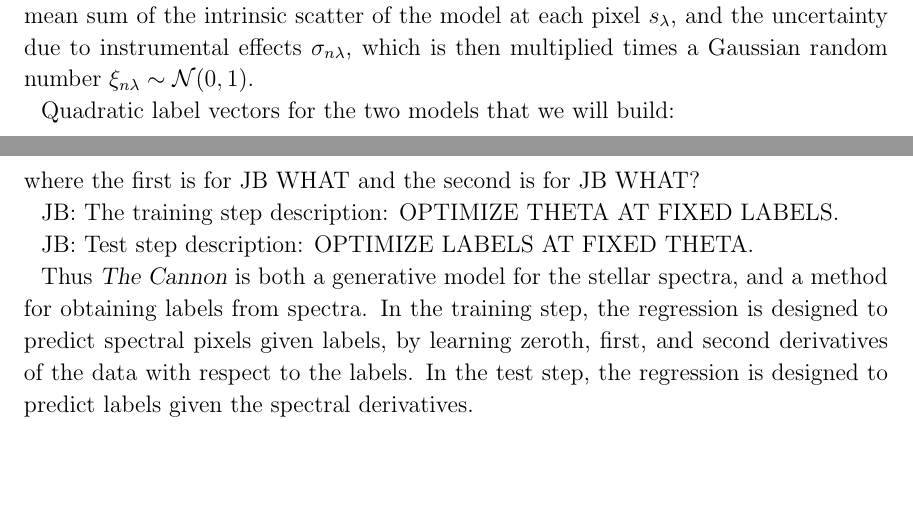
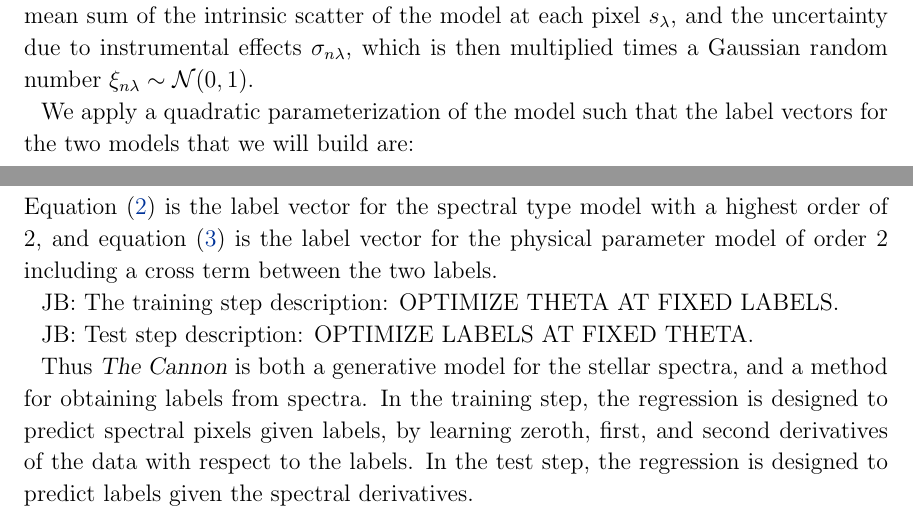
Before and after one commit to jbirky/Mdwarf_project, a LaTeX paper (paper/draft.tex): two parts of pages 6 and 7 of 24, joined at a grey line, cut so that both start at the same text, the shorter picture padded with empty space. Compiled offline with pdfLaTeX.

Commit message:
quadratic label description

```diff
--- a/paper/draft.tex
+++ b/paper/draft.tex
@@ -189,14 +189,14 @@ Following from the procedure of \citealt{Ness:2015} and \citealt{Ho:2017a} we ad
 \end{equation}
 We use the noise model is ${\rm noise}=[s_{\lambda}^2 + \sigma_{n\lambda}^2]\xi_{n\lambda}$, where the bracketed term is the root mean sum of the intrinsic scatter of the model at each pixel \emph{$s_{\lambda}$}, and the uncertainty due to instrumental effects \emph{$\sigma_{n\lambda}$}, which is then multiplied times a Gaussian random number $\xi_{n\lambda} \sim \mathcal{N} (0,1)$.
 
-Quadratic label vectors for the two models that we will build:
+We apply a quadratic parameterization of the model such that the label vectors for the two models that we will build are:
 \begin{eqnarray}
-\ell_{n} &=& [1, \, SPT, \, SPT^{2}]
+\ell_{n} &=& [1, \, SPT, \, SPT^{2}] \label{eqn:spt}
 \\
-\ell_{n} &=& [1, \, T_{\rm eff}, \, [Fe/H], \, T_{\rm eff} \cdot [Fe/H], \, [Fe/H]^{2}]
+\ell_{n} &=& [1, \, T_{\rm eff}, \, [Fe/H], \, T_{\rm eff}^2, \, T_{\rm eff} \cdot [Fe/H], \, [Fe/H]^{2}] \label{eqn:physical}
 ,
 \end{eqnarray}
-where the first is for JB WHAT and the second is for JB WHAT?
+Equation (\ref{eqn:spt}) is the label vector for the spectral type model with a highest order of 2, and equation (\ref{eqn:physical}) is the label vector for the physical parameter model of order 2 including a cross term between the two labels.
 
 JB: The training step description: OPTIMIZE THETA AT FIXED LABELS.
 
```
